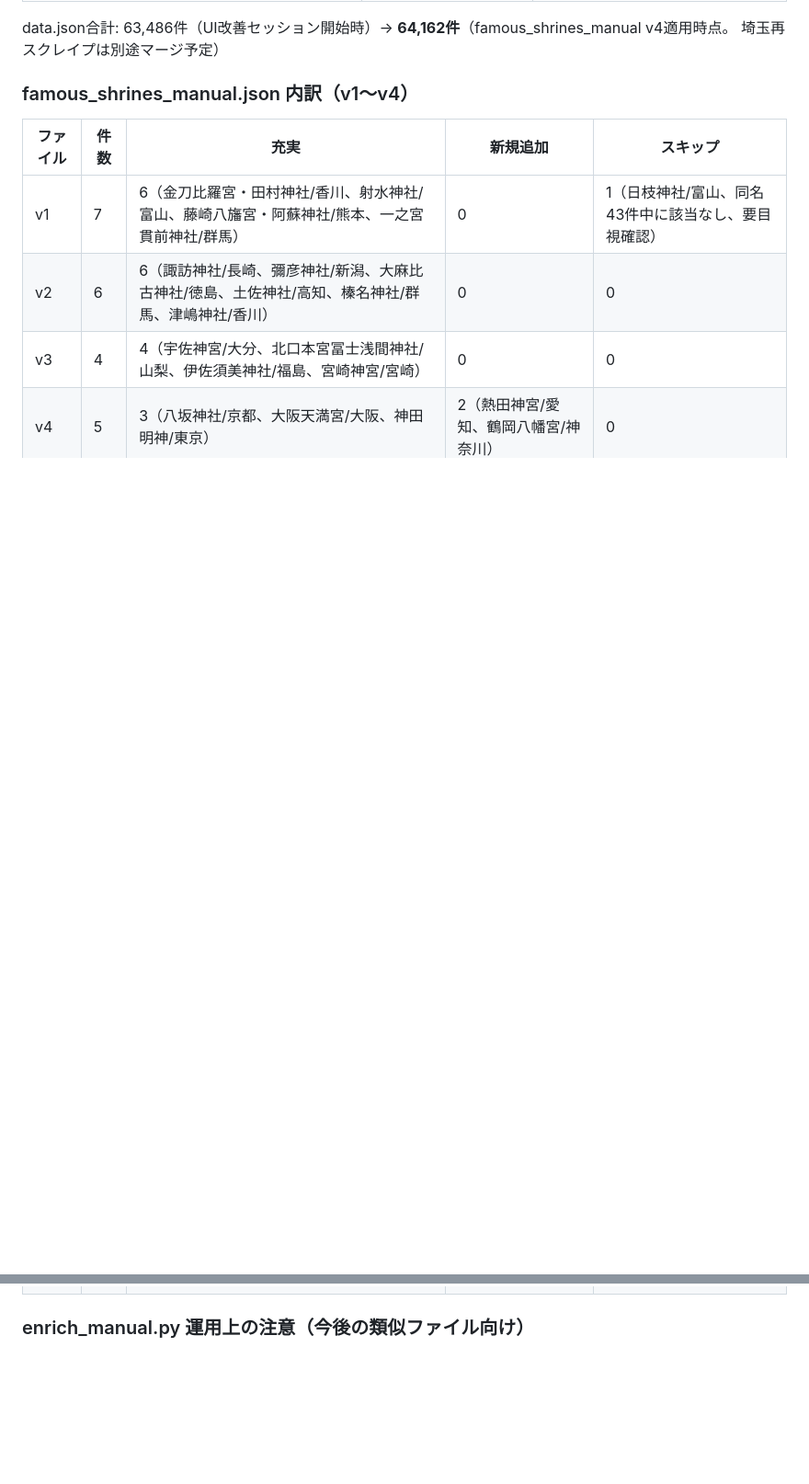
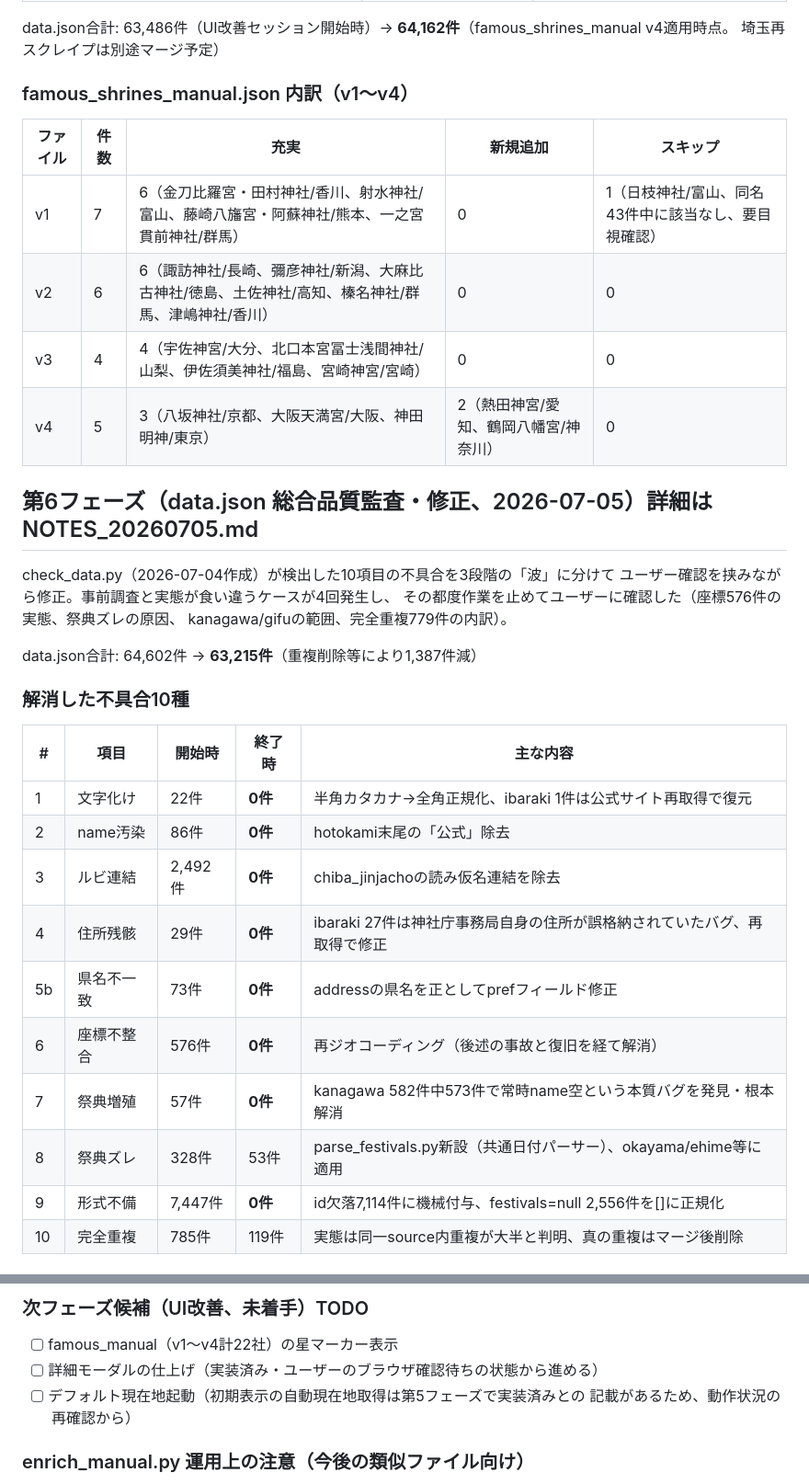
Before and after one commit to hacchake/shrine-map, a Markdown page: SUMMARY.md, 2 parts joined by grey strips. Shown at 92% size. GitHub-like rendering; blank space fills up the shorter version.

```diff
--- a/SUMMARY.md
+++ b/SUMMARY.md
@@ -197,3 +197,27 @@ data.json合計: 63,486件（UI改善セッション開始時）→ **64,162件*
 | v3 | 4 | 4（宇佐神宮/大分、北口本宮冨士浅間神社/山梨、伊佐須美神社/福島、宮崎神宮/宮崎） | 0 | 0 |
 | v4 | 5 | 3（八坂神社/京都、大阪天満宮/大阪、神田明神/東京） | 2（熱田神宮/愛知、鶴岡八幡宮/神奈川） | 0 |
 
+## 第6フェーズ（data.json 総合品質監査・修正、2026-07-05）詳細は NOTES_20260705.md
+
+check_data.py（2026-07-04作成）が検出した10項目の不具合を3段階の「波」に分けて
+ユーザー確認を挟みながら修正。事前調査と実態が食い違うケースが4回発生し、
+その都度作業を止めてユーザーに確認した（座標576件の実態、祭典ズレの原因、
+kanagawa/gifuの範囲、完全重複779件の内訳）。
+
+data.json合計: 64,602件 → **63,215件**（重複削除等により1,387件減）
+
+### 解消した不具合10種
+
+| # | 項目 | 開始時 | 終了時 | 主な内容 |
+|---|---|---|---|---|
+| 1 | 文字化け | 22件 | **0件** | 半角カタカナ→全角正規化、ibaraki 1件は公式サイト再取得で復元 |
+| 2 | name汚染 | 86件 | **0件** | hotokami末尾の「公式」除去 |
+| 3 | ルビ連結 | 2,492件 | **0件** | chiba_jinjachoの読み仮名連結を除去 |
+| 4 | 住所残骸 | 29件 | **0件** | ibaraki 27件は神社庁事務局自身の住所が誤格納されていたバグ、再取得で修正 |
+| 5b | 県名不一致 | 73件 | **0件** | addressの県名を正としてprefフィールド修正 |
+| 6 | 座標不整合 | 576件 | **0件** | 再ジオコーディング（後述の事故と復旧を経て解消） |
+| 7 | 祭典増殖 | 57件 | **0件** | kanagawa 582件中573件で常時name空という本質バグを発見・根本解消 |
+| 8 | 祭典ズレ | 328件 | 53件 | parse_festivals.py新設（共通日付パーサー）、okayama/ehime等に適用 |
+| 9 | 形式不備 | 7,447件 | **0件** | id欠落7,114件に機械付与、festivals=null 2,556件を[]に正規化 |
+| 10 | 完全重複 | 785件 | 119件 | 実態は同一source内重複が大半と判明、真の重複はマージ後削除 |
+
@@ -200,3 +279,10 @@ data.json合計: 63,486件（UI改善セッション開始時）→ **64,162件*
+### 次フェーズ候補（UI改善、未着手）TODO
+
+- [ ] famous_manual（v1〜v4計22社）の星マーカー表示
+- [ ] 詳細モーダルの仕上げ（実装済み・ユーザーのブラウザ確認待ちの状態から進める）
+- [ ] デフォルト現在地起動（初期表示の自動現在地取得は第5フェーズで実装済みとの
+      記載があるため、動作状況の再確認から）
+
 ### enrich_manual.py 運用上の注意（今後の類似ファイル向け）
 - name+prefでの単純照合は「日枝神社」「八幡宮」「八坂神社」等ありふれた社名・
   広域信仰の社名で危険（実例: 富山県日枝神社で43件、京都府八坂神社で5件が同名ヒット）。
```
Also changed, not shown: other parts of SUMMARY.md (+55 -0 lines), NOTES_20260705.md (added, +190 -0 lines).
